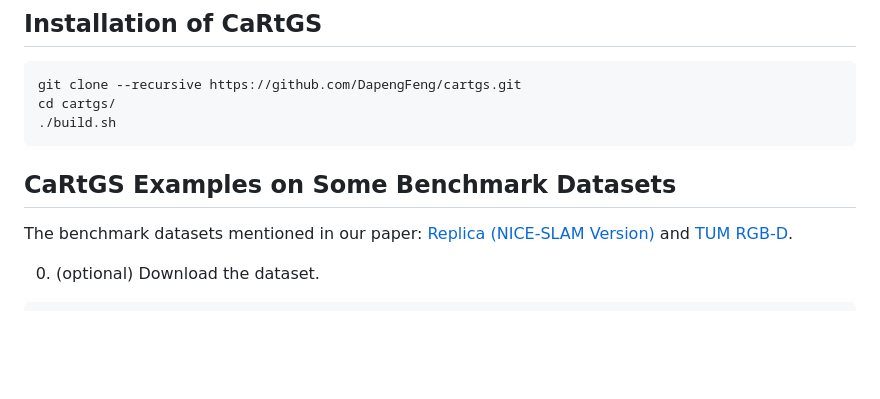
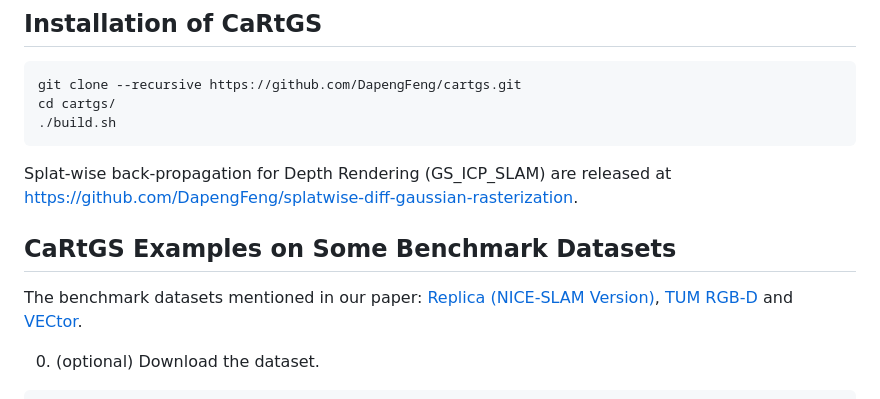
Before and after one commit to DapengFeng/cartgs, a Markdown page: README.md, the part around the change. GitHub-like rendering; blank space fills up the shorter version.

Commit message:
docs: update README with new dataset and link
Adds a link to the Splat-wise back-propagation for Depth Rendering
(GS_ICP_SLAM) repository.

Updates the benchmark datasets section to include the VECtor dataset.

````diff
--- a/README.md
+++ b/README.md
@@ -23,9 +23,12 @@ cd cartgs/
 ./build.sh
 ```
 
+Splat-wise back-propagation for Depth Rendering (GS_ICP_SLAM) are released at https://github.com/DapengFeng/splatwise-diff-gaussian-rasterization.
+
+
 ## CaRtGS Examples on Some Benchmark Datasets
 
-The benchmark datasets mentioned in our paper: [Replica (NICE-SLAM Version)](https://github.com/cvg/nice-slam) and [TUM RGB-D](https://cvg.cit.tum.de/data/datasets/rgbd-dataset/download).
+The benchmark datasets mentioned in our paper: [Replica (NICE-SLAM Version)](https://github.com/cvg/nice-slam), [TUM RGB-D](https://cvg.cit.tum.de/data/datasets/rgbd-dataset/download) and [VECtor](https://star-datasets.github.io/vector/).
 
 0. (optional) Download the dataset.
 ```
````
